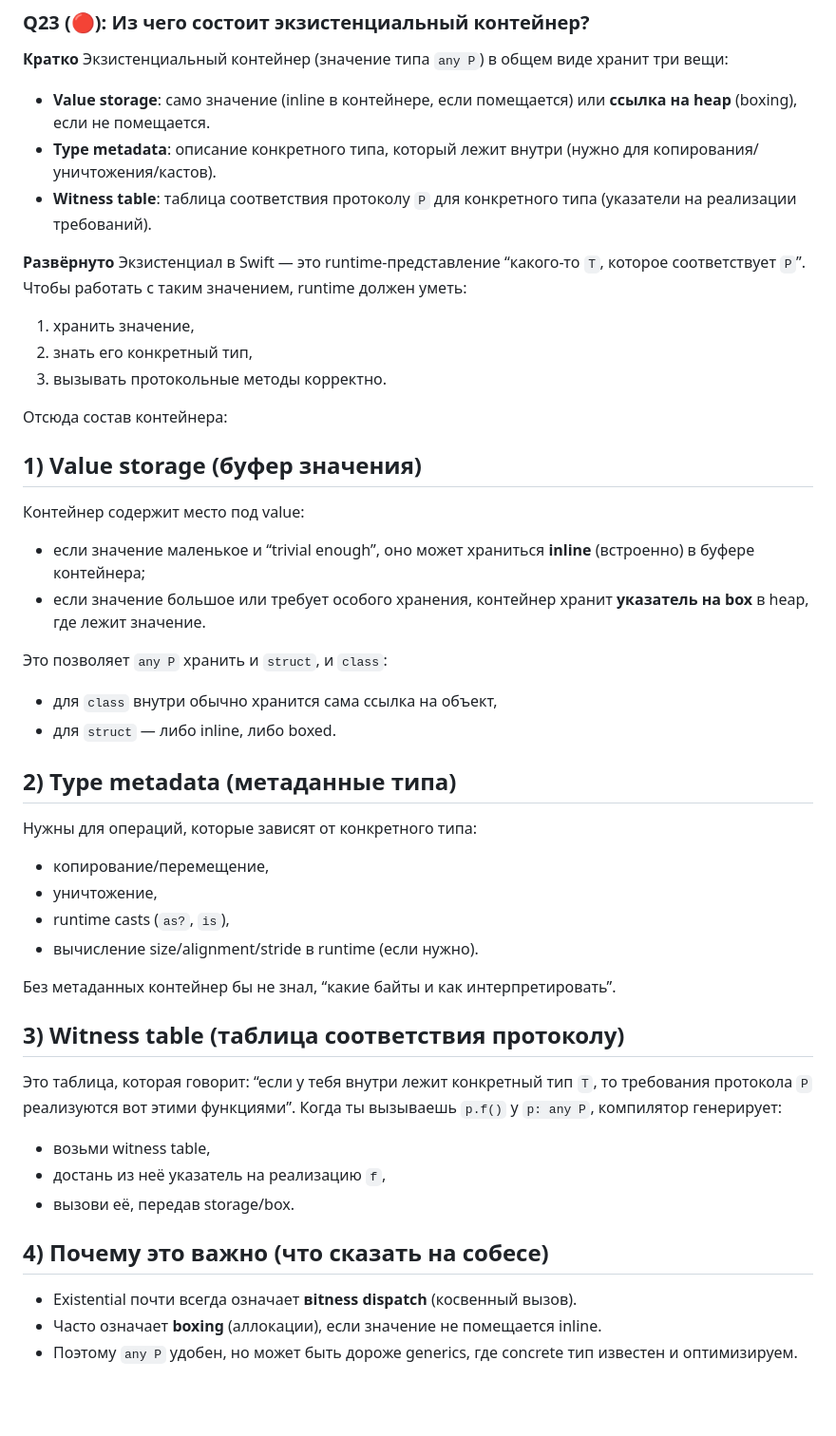
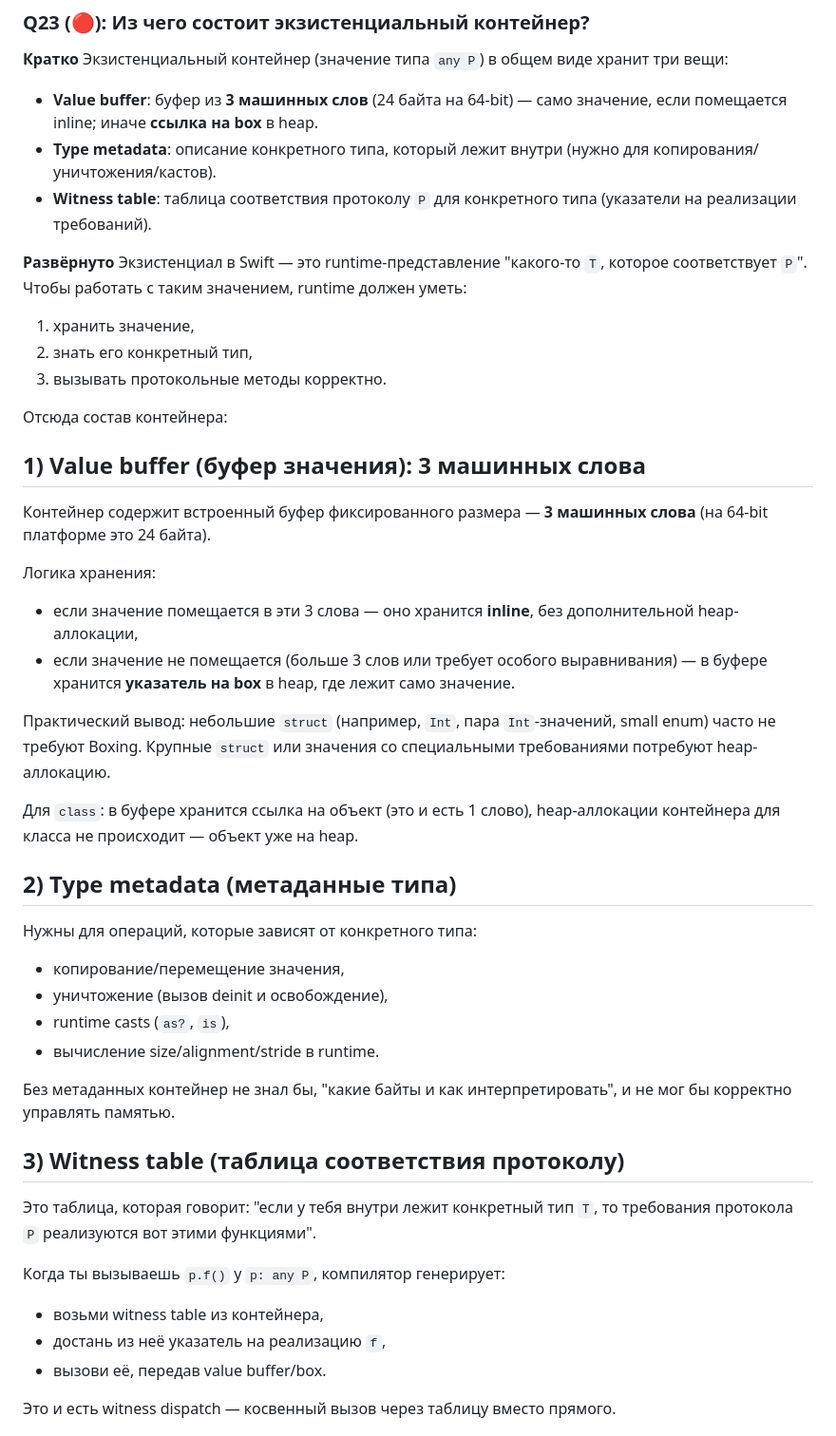
Before and after one commit to reganomika/-iOS-, a Markdown page: Протоколы.md, the part around one of its changes. Shown at 95% size. Rendered like a GitHub page; blank space fills up the shorter version.

```diff
--- a/Протоколы.md
+++ b/Протоколы.md
@@ -828,45 +867,45 @@ protocol Storage {
 
 **Кратко**
 Экзистенциальный контейнер (значение типа `any P`) в общем виде хранит три вещи:
-- **Value storage**: само значение (inline в контейнере, если помещается) или **ссылка на heap** (boxing), если не помещается.
+- **Value buffer**: буфер из **3 машинных слов** (24 байта на 64-bit) — само значение, если помещается inline; иначе **ссылка на box** в heap.
 - **Type metadata**: описание конкретного типа, который лежит внутри (нужно для копирования/уничтожения/кастов).
 - **Witness table**: таблица соответствия протоколу `P` для конкретного типа (указатели на реализации требований).
 
 **Развёрнуто**
-Экзистенциал в Swift — это runtime-представление “какого-то `T`, которое соответствует `P`”. Чтобы работать с таким значением, runtime должен уметь:
+Экзистенциал в Swift — это runtime-представление "какого-то `T`, которое соответствует `P`". Чтобы работать с таким значением, runtime должен уметь:
 1) хранить значение,
 2) знать его конкретный тип,
 3) вызывать протокольные методы корректно.
 
 Отсюда состав контейнера:
 
-## 1) Value storage (буфер значения)
-Контейнер содержит место под value:
-- если значение маленькое и “trivial enough”, оно может храниться **inline** (встроенно) в буфере контейнера;
-- если значение большое или требует особого хранения, контейнер хранит **указатель на box** в heap, где лежит значение.
+## 1) Value buffer (буфер значения): 3 машинных слова
+Контейнер содержит встроенный буфер фиксированного размера — **3 машинных слова** (на 64-bit платформе это 24 байта).
 
-Это позволяет `any P` хранить и `struct`, и `class`:
-- для `class` внутри обычно хранится сама ссылка на объект,
-- для `struct` — либо inline, либо boxed.
+Логика хранения:
+- если значение помещается в эти 3 слова — оно хранится **inline**, без дополнительной heap-аллокации,
+- если значение не помещается (больше 3 слов или требует особого выравнивания) — в буфере хранится **указатель на box** в heap, где лежит само значение.
+
+Практический вывод: небольшие `struct` (например, `Int`, пара `Int`-значений, small enum) часто не требуют Boxing. Крупные `struct` или значения со специальными требованиями потребуют heap-аллокацию.
+
+Для `class`: в буфере хранится ссылка на объект (это и есть 1 слово), heap-аллокации контейнера для класса не происходит — объект уже на heap.
 
 ## 2) Type metadata (метаданные типа)
 Нужны для операций, которые зависят от конкретного типа:
-- копирование/перемещение,
-- уничтожение,
+- копирование/перемещение значения,
+- уничтожение (вызов deinit и освобождение),
 - runtime casts (`as?`, `is`),
-- вычисление size/alignment/stride в runtime (если нужно).
+- вычисление size/alignment/stride в runtime.
 
-Без метаданных контейнер бы не знал, “какие байты и как интерпретировать”.
+Без метаданных контейнер не знал бы, "какие байты и как интерпретировать", и не мог бы корректно управлять памятью.
 
 ## 3) Witness table (таблица соответствия протоколу)
-Это таблица, которая говорит: “если у тебя внутри лежит конкретный тип `T`, то требования протокола `P` реализуются вот этими функциями”.
+Это таблица, которая говорит: "если у тебя внутри лежит конкретный тип `T`, то требования протокола `P` реализуются вот этими функциями".
+
 Когда ты вызываешь `p.f()` у `p: any P`, компилятор генерирует:
-- возьми witness table,
+- возьми witness table из контейнера,
 - достань из неё указатель на реализацию `f`,
-- вызови её, передав storage/box.
+- вызови её, передав value buffer/box.
 
-## 4) Почему это важно (что сказать на собесе)
-- Existential почти всегда означает **вitness dispatch** (косвенный вызов).
-- Часто означает **boxing** (аллокации), если значение не помещается inline.
-- Поэтому `any P` удобен, но может быть дороже generics, где concrete тип известен и оптимизируем.
+Это и есть witness dispatch — косвенный вызов через таблицу вместо прямого.
 
```
Also changed, not shown: other parts of Протоколы.md (+107 -48 lines).
